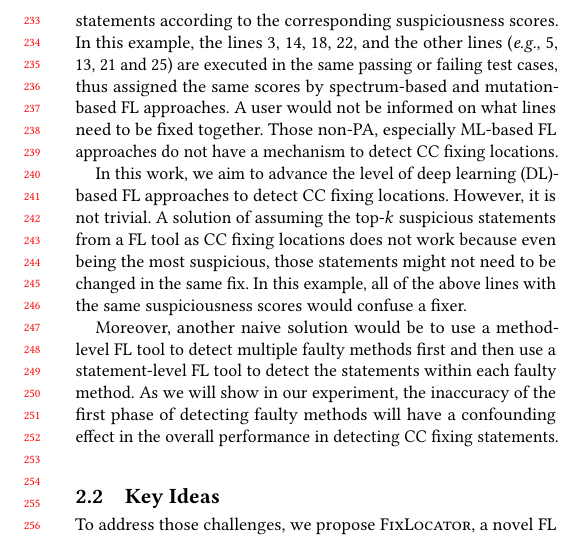
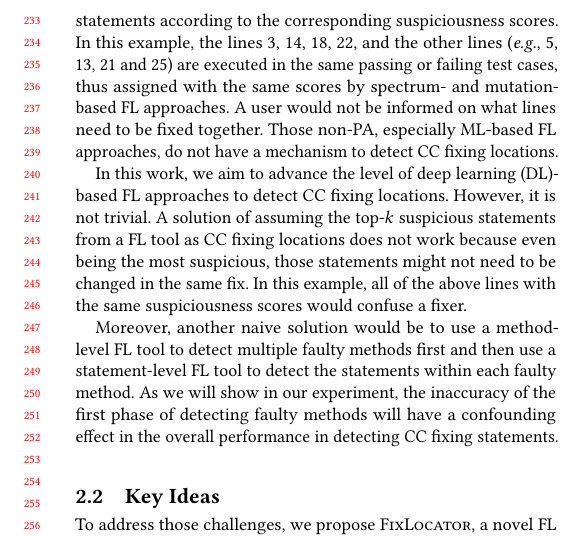
Before and after one commit to tien-n-nguyen/fixlocator, a LaTeX paper (icse22.tex, which reads sections/example.tex): part of one column of page 3 of 12, cut so that both start at the same text. Compiled offline with pdfLaTeX.

Commit message:
revising example

```diff
--- a/sections/example.tex
+++ b/sections/example.tex
@@ -109,15 +109,15 @@ the non-PA FL approaches {\em do not support the detection of multiple
   locations that need to be changed in the same fix for a bug, i.e.,
   Co-Change (CC) Fixing Locations}.
 %
-The spectrum-based and ML-based FL models return a ranked list
-of suspicious statements according to the corresponding suspiciousness
+The spectrum-based and ML-based FL models return a ranked list of
+suspicious statements according to the corresponding suspiciousness
 scores. In this example, the lines 3, 14, 18, 22, and the other lines
 ({\em e.g.}, 5, 13, 21 and 25) are executed in the same passing or
-failing test cases, thus~assigned the same scores by
-spectrum-based and mutation-based FL approaches. A user would not
-be informed on what lines need to be fixed together. Those non-PA,
-especially ML-based FL approaches do not have a mechanism to detect
-CC fixing locations.
+failing test cases, thus~assigned with the same scores by
+spectrum- and mutation-based FL approaches. A user would not be
+informed on what lines need to be fixed together. Those non-PA,
+especially ML-based FL approaches, do not have a mechanism to detect CC
+fixing locations.
 
 In this work, we aim to advance the level of deep learning (DL)-based
 FL approaches to detect CC fixing locations. However, it is not
```
